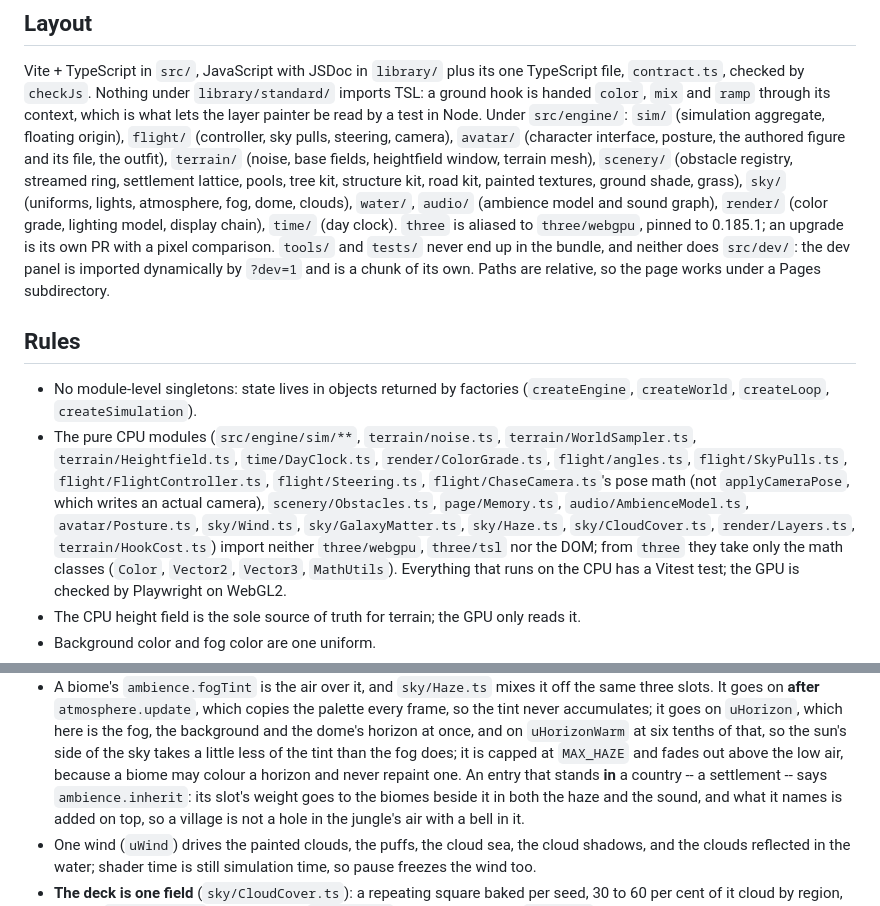
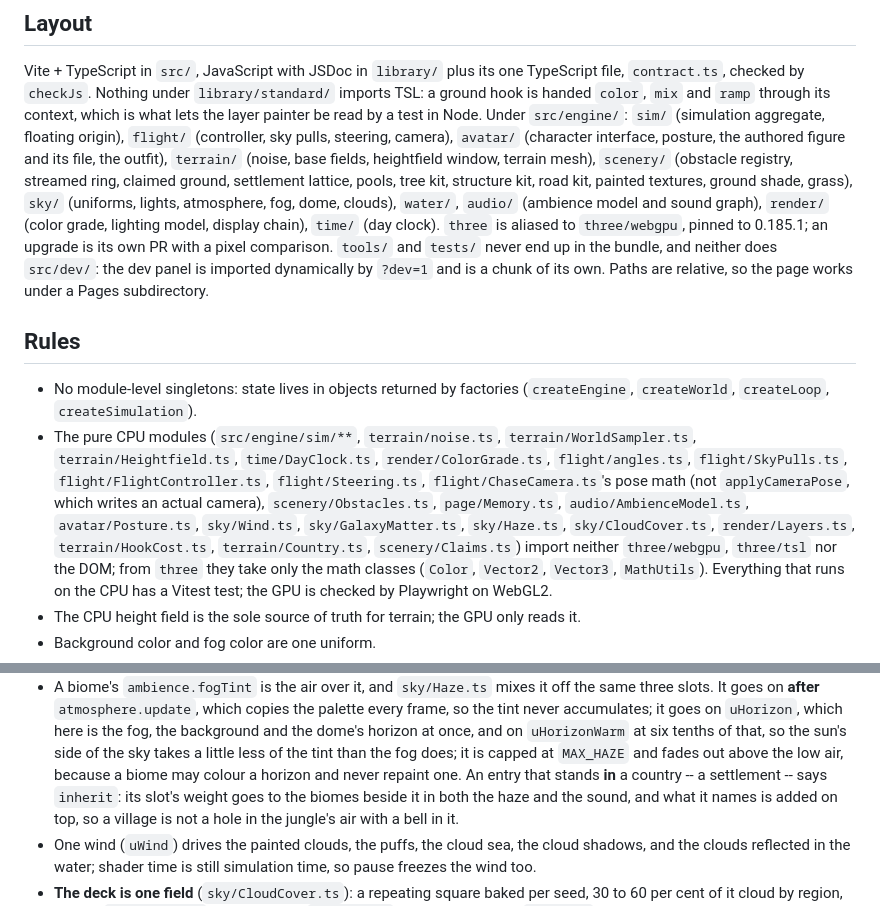
Before and after one commit to SpecialITWeapons/dreamfall, a Markdown page: AGENTS.md, 2 parts joined by grey strips. GitHub-like rendering.

```diff
--- a/AGENTS.md
+++ b/AGENTS.md
@@ -14,8 +14,8 @@ test in Node. Under `src/engine/`: `sim/` (simulation aggregate, floating origin
 `flight/` (controller, sky pulls, steering, camera), `avatar/` (character
 interface, posture, the authored figure and its file, the outfit), `terrain/`
 (noise, base fields, heightfield window, terrain mesh), `scenery/` (obstacle registry, streamed
-ring, settlement lattice, pools, tree kit, structure kit, road kit, painted
-textures, ground shade, grass), `sky/`
+ring, claimed ground, settlement lattice, pools, tree kit, structure kit, road
+kit, painted textures, ground shade, grass), `sky/`
 (uniforms, lights, atmosphere, fog, dome, clouds), `water/`, `audio/`
 (ambience model and sound graph), `render/` (color grade, lighting model,
 display chain), `time/` (day clock). `three` is aliased to
@@ -36,7 +36,8 @@ page works under a Pages subdirectory.
   pose math (not `applyCameraPose`, which writes an actual camera),
   `scenery/Obstacles.ts`, `page/Memory.ts`, `audio/AmbienceModel.ts`,
   `avatar/Posture.ts`, `sky/Wind.ts`, `sky/GalaxyMatter.ts`, `sky/Haze.ts`, `sky/CloudCover.ts`,
-  `render/Layers.ts`, `terrain/HookCost.ts`) import neither
+  `render/Layers.ts`, `terrain/HookCost.ts`, `terrain/Country.ts`,
+  `scenery/Claims.ts`) import neither
   `three/webgpu`, `three/tsl` nor
   the DOM; from `three` they take only the math classes (`Color`, `Vector2`, `Vector3`,
   `MathUtils`). Everything that runs on the CPU has a Vitest test; the GPU is
@@ -265,7 +266,7 @@ page works under a Pages subdirectory.
   sky takes a little less of the tint than the fog does; it is capped at
   `MAX_HAZE` and fades out above the low air, because a biome may colour a
   horizon and never repaint one. An entry that stands **in** a country -- a
-  settlement -- says `ambience.inherit`: its slot's weight goes to the biomes
+  settlement -- says `inherit`: its slot's weight goes to the biomes
   beside it in both the haze and the sound, and what it names is added on top,
   so a village is not a hole in the jungle's air with a bell in it.
 - One wind (`uWind`) drives the painted clouds, the puffs, the cloud sea, the
```
Also changed, not shown: other parts of AGENTS.md (+23 -15 lines), 1 other file.
